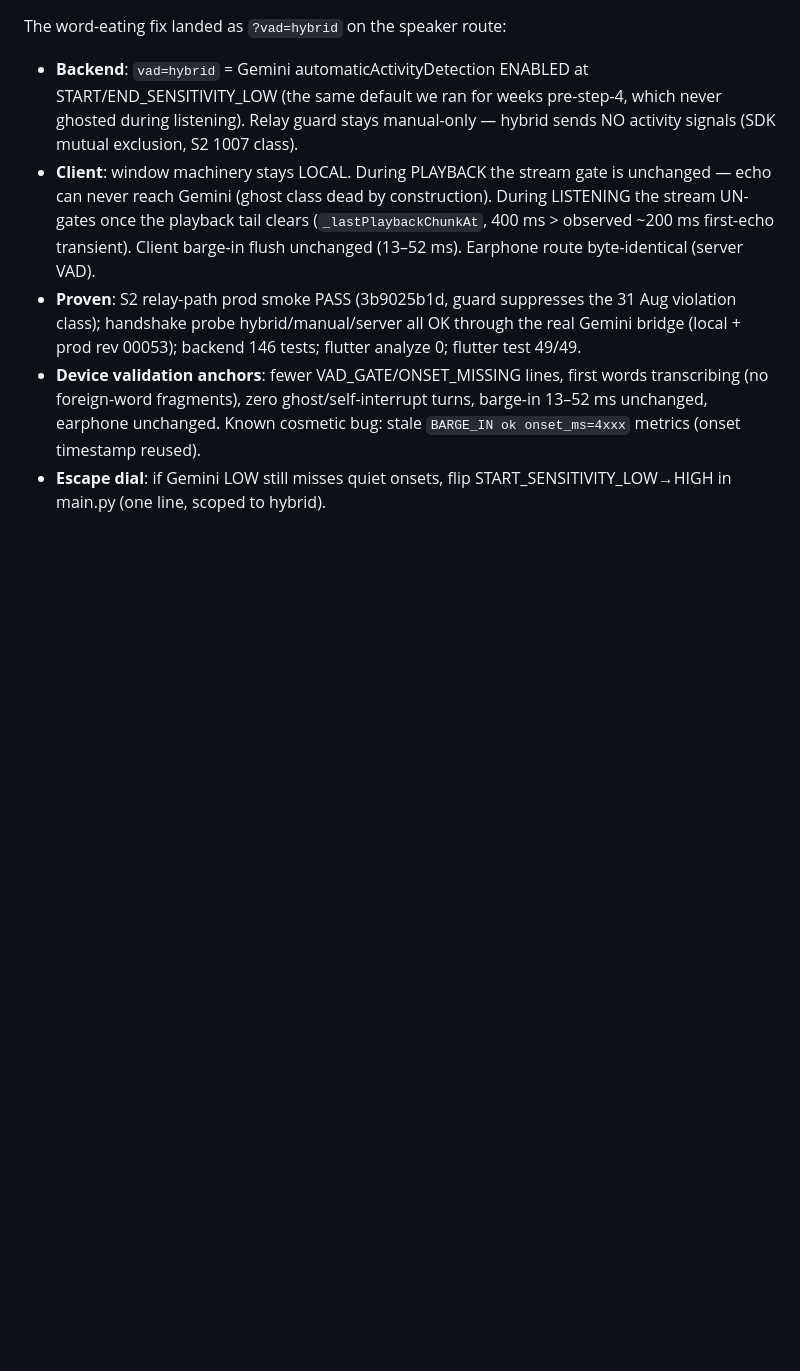
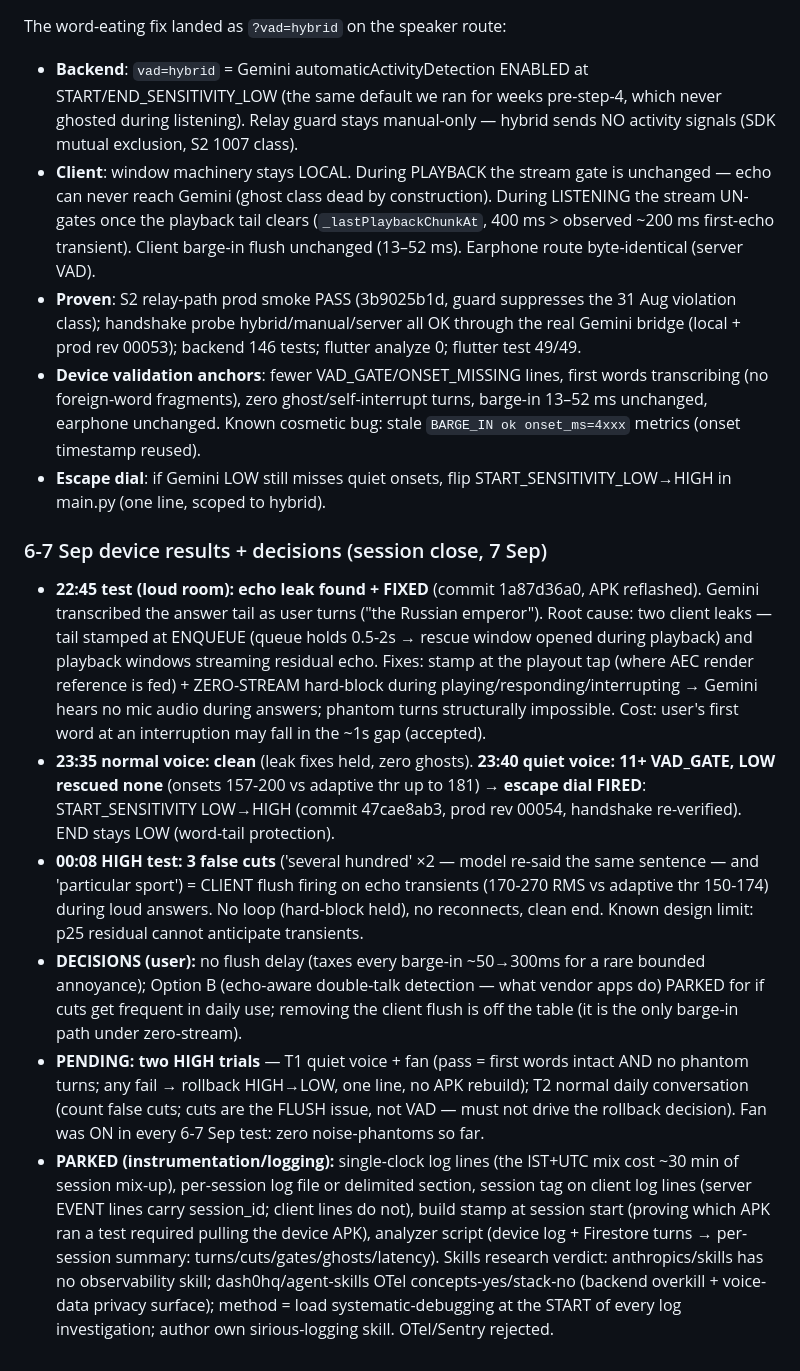
Before and after one commit to pareshnagore/Sirious, a Markdown page: docs/phase6_speaker_checkpoint.md, the part around the change. Rendered like a GitHub page; blank space fills up the shorter version.

Commit message:
docs(phase6): session close 7 Sep — HIGH trial pending, decisions + parked work recorded

```diff
--- a/docs/phase6_speaker_checkpoint.md
+++ b/docs/phase6_speaker_checkpoint.md
@@ -122,3 +122,46 @@ The word-eating fix landed as `?vad=hybrid` on the speaker route:
   bug: stale `BARGE_IN ok onset_ms=4xxx` metrics (onset timestamp reused).
 - **Escape dial**: if Gemini LOW still misses quiet onsets, flip
   START_SENSITIVITY_LOW→HIGH in main.py (one line, scoped to hybrid).
+
+### 6-7 Sep device results + decisions (session close, 7 Sep)
+
+- **22:45 test (loud room): echo leak found + FIXED** (commit 1a87d36a0,
+  APK reflashed). Gemini transcribed the answer tail as user turns ("the
+  Russian emperor"). Root cause: two client leaks — tail stamped at
+  ENQUEUE (queue holds 0.5-2s → rescue window opened during playback) and
+  playback windows streaming residual echo. Fixes: stamp at the playout
+  tap (where AEC render reference is fed) + ZERO-STREAM hard-block during
+  playing/responding/interrupting → Gemini hears no mic audio during
+  answers; phantom turns structurally impossible. Cost: user's first word
+  at an interruption may fall in the ~1s gap (accepted).
+- **23:35 normal voice: clean** (leak fixes held, zero ghosts).
+  **23:40 quiet voice: 11+ VAD_GATE, LOW rescued none** (onsets 157-200
+  vs adaptive thr up to 181) → **escape dial FIRED**: START_SENSITIVITY
+  LOW→HIGH (commit 47cae8ab3, prod rev 00054, handshake re-verified).
+  END stays LOW (word-tail protection).
+- **00:08 HIGH test: 3 false cuts** ('several hundred' ×2 — model re-said
+  the same sentence — and 'particular sport') = CLIENT flush firing on
+  echo transients (170-270 RMS vs adaptive thr 150-174) during loud
+  answers. No loop (hard-block held), no reconnects, clean end. Known
+  design limit: p25 residual cannot anticipate transients.
+- **DECISIONS (user):** no flush delay (taxes every barge-in ~50→300ms for
+  a rare bounded annoyance); Option B (echo-aware double-talk detection —
+  what vendor apps do) PARKED for if cuts get frequent in daily use;
+  removing the client flush is off the table (it is the only barge-in
+  path under zero-stream).
+- **PENDING: two HIGH trials** — T1 quiet voice + fan (pass = first words
+  intact AND no phantom turns; any fail → rollback HIGH→LOW, one line,
+  no APK rebuild); T2 normal daily conversation (count false cuts; cuts
+  are the FLUSH issue, not VAD — must not drive the rollback decision).
+  Fan was ON in every 6-7 Sep test: zero noise-phantoms so far.
+- **PARKED (instrumentation/logging):** single-clock log lines (the
+  IST+UTC mix cost ~30 min of session mix-up), per-session log file or
+  delimited section, session tag on client log lines (server EVENT lines
+  carry session_id; client lines do not), build stamp at session start
+  (proving which APK ran a test required pulling the device APK),
+  analyzer script (device log + Firestore turns → per-session summary:
+  turns/cuts/gates/ghosts/latency). Skills research verdict:
+  anthropics/skills has no observability skill; dash0hq/agent-skills OTel
+  concepts-yes/stack-no (backend overkill + voice-data privacy surface);
+  method = load systematic-debugging at the START of every log
+  investigation; author own sirious-logging skill. OTel/Sentry rejected.
```
Also changed, not shown: product_phases.md (+2 -2 lines).
